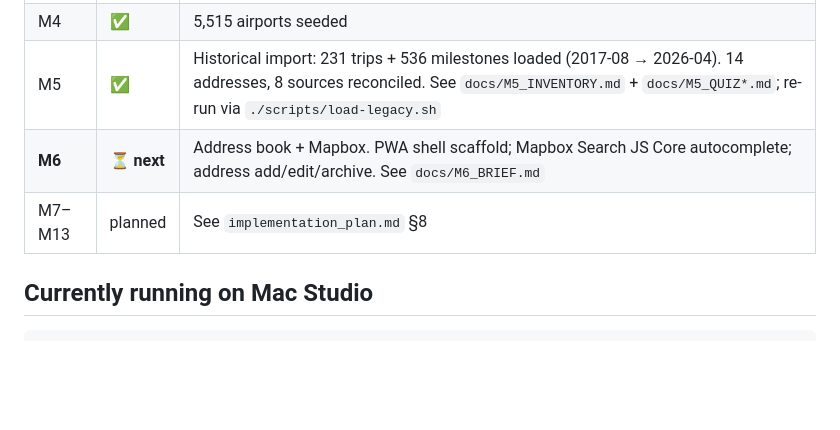
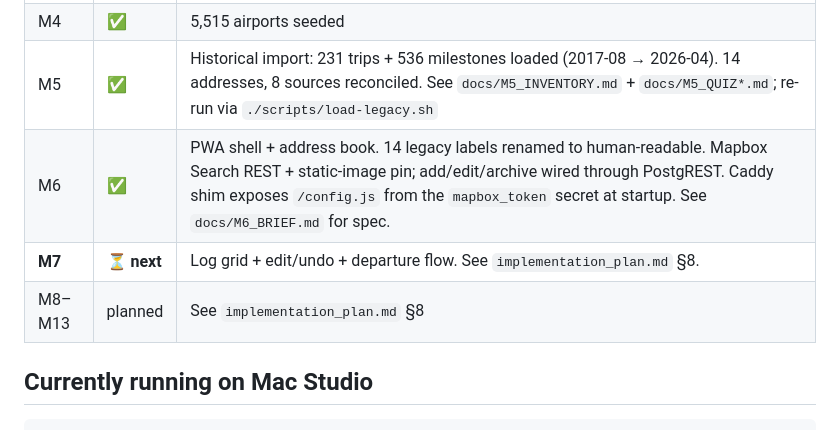
Before and after one commit to NSDodgers/travel-logger, a Markdown page: STATUS.md, the part around one of its changes. Rendered like a GitHub page; blank space fills up the shorter version.

```diff
--- a/STATUS.md
+++ b/STATUS.md
@@ -11,8 +11,9 @@ _Last updated: 2026-04-24 after M5. Update this file at the end of each mileston
 | M3 | ✅ | `travel.myhometech.app` live, login works on iPhone |
 | M4 | ✅ | 5,515 airports seeded |
 | M5 | ✅ | Historical import: 231 trips + 536 milestones loaded (2017-08 → 2026-04). 14 addresses, 8 sources reconciled. See `docs/M5_INVENTORY.md` + `docs/M5_QUIZ*.md`; re-run via `./scripts/load-legacy.sh` |
-| **M6** | **⏳ next** | Address book + Mapbox. PWA shell scaffold; Mapbox Search JS Core autocomplete; address add/edit/archive. See `docs/M6_BRIEF.md` |
-| M7–M13 | planned | See `implementation_plan.md` §8 |
+| M6 | ✅ | PWA shell + address book. 14 legacy labels renamed to human-readable. Mapbox Search REST + static-image pin; add/edit/archive wired through PostgREST. Caddy shim exposes `/config.js` from the `mapbox_token` secret at startup. See `docs/M6_BRIEF.md` for spec. |
+| **M7** | **⏳ next** | Log grid + edit/undo + departure flow. See `implementation_plan.md` §8. |
+| M8–M13 | planned | See `implementation_plan.md` §8 |
 
 ## Currently running on Mac Studio
 
```
Also changed, not shown: other parts of STATUS.md (+18 -6 lines).
